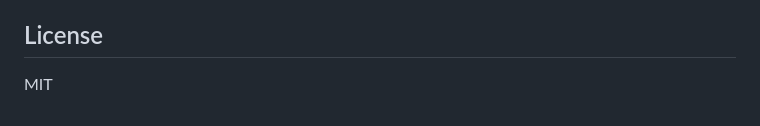
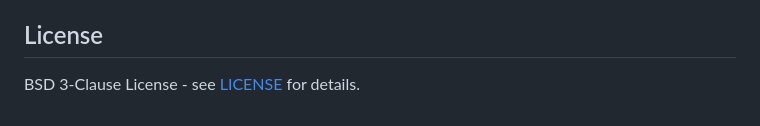
Before and after one commit to darmie/kito, a Markdown page: packages/kito_patterns/README.md, the part around the change. Drawn GitHub-style.

Commit message:
Fix LICENSE in kito_patterns README from MIT to BSD 3-Clause

```diff
--- a/packages/kito_patterns/README.md
+++ b/packages/kito_patterns/README.md
@@ -786,4 +786,4 @@ Contributions are welcome! Please feel free to submit a PR with new patterns or
 
 ## License
 
-MIT
+BSD 3-Clause License - see [LICENSE](LICENSE) for details.
```
